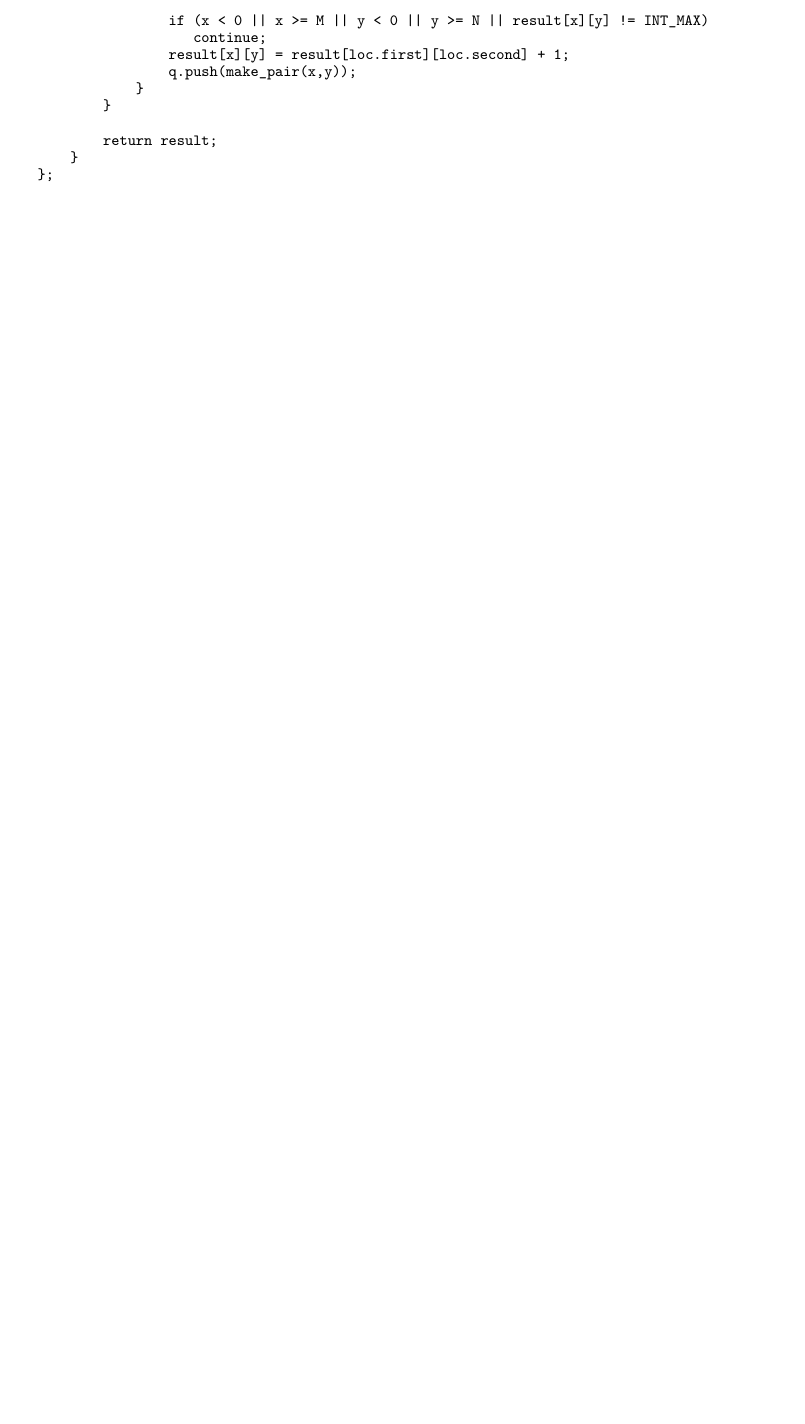
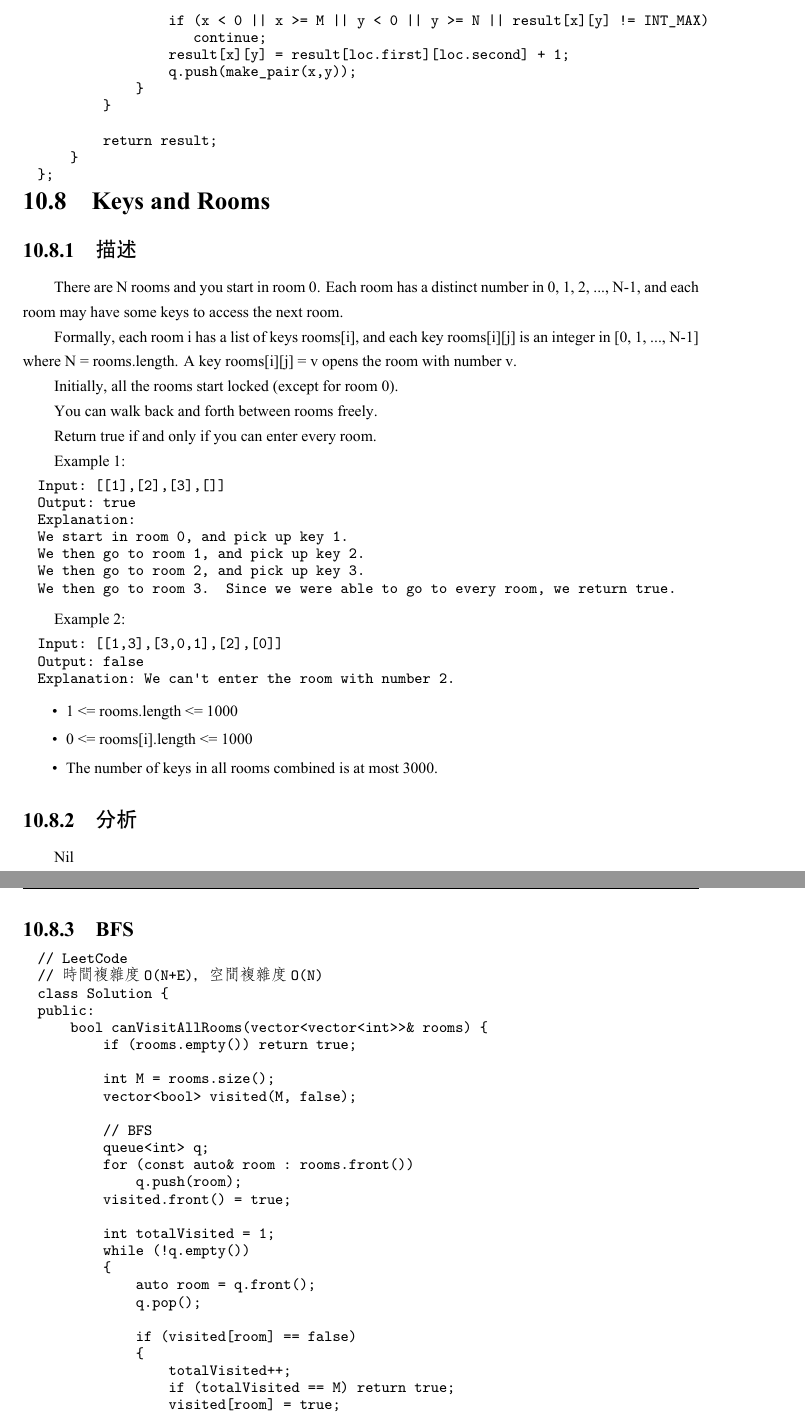
Before and after one commit to soulmachine/leetcode, a LaTeX thesis (C++/leetcode-cpp.tex, which reads C++/chapBFS.tex): part of page 267 of 399 before the commit and two parts of pages 267 and 268 of 400 after it, the two joined at a grey line, cut so that both start at the same text, the shorter picture padded with empty space. The pictures show the PDF file C++/leetcode-cpp.pdf that the author committed with the source.

Commit message:
Add Keys and Rooms example

```diff
--- a/C++/chapBFS.tex
+++ b/C++/chapBFS.tex
@@ -1306,3 +1306,82 @@ public:
         }
 
         return result;
+    }
+};
+\end{Code}
+
+
+\section{Keys and Rooms}
+\label{sec:keys-and-rooms}
+
+\subsection{描述}
+There are N rooms and you start in room 0.  Each room has a distinct number in 0, 1, 2, ..., N-1, and each room may have some keys to access the next room.
+
+Formally, each room i has a list of keys rooms[i], and each key rooms[i][j] is an integer in [0, 1, ..., N-1] where N = rooms.length.  A key rooms[i][j] = v opens the room with number v.
+
+Initially, all the rooms start locked (except for room 0).
+
+You can walk back and forth between rooms freely.
+
+Return true if and only if you can enter every room.
+
+Example 1:
+\begin{Code}
+Input: [[1],[2],[3],[]]
+Output: true
+Explanation:
+We start in room 0, and pick up key 1.
+We then go to room 1, and pick up key 2.
+We then go to room 2, and pick up key 3.
+We then go to room 3.  Since we were able to go to every room, we return true.
+\end{Code}
+
+Example 2:
+\begin{Code}
+Input: [[1,3],[3,0,1],[2],[0]]
+Output: false
+Explanation: We can't enter the room with number 2.
+\end{Code}
+
+\begindot
+\item 1 <= rooms.length <= 1000
+\item 0 <= rooms[i].length <= 1000
+\item The number of keys in all rooms combined is at most 3000.
+\myenddot
+
+\subsection{分析}
+Nil
+
+\subsection{BFS}
+\begin{Code}
+// LeetCode
+// 時間複雜度O(N+E)，空間複雜度O(N)
+class Solution {
+public:
+    bool canVisitAllRooms(vector<vector<int>>& rooms) {
+        if (rooms.empty()) return true;
+
+        int M = rooms.size();
+        vector<bool> visited(M, false);
+
+        // BFS
+        queue<int> q;
+        for (const auto& room : rooms.front())
+            q.push(room);
+        visited.front() = true;
+
+        int totalVisited = 1;
+        while (!q.empty())
+        {
+            auto room = q.front();
+            q.pop();
+
+            if (visited[room] == false)
+            {
+                totalVisited++;
+                if (totalVisited == M) return true;
+                visited[room] = true;
+
+                // 擴展
+                for (const auto& nei : rooms[room])
+                    q.push(nei);
@@ -1308,0 +1397,10 @@ public:
+\begin{Code}
+// LeetCode
+// 時間複雜度O(N+E)，空間複雜度O(N)
+class Solution {
+public:
+    bool canVisitAllRooms(vector<vector<int>>& rooms) {
+        if (rooms.empty()) return true;
+
+        int M = rooms.size();
+        vector<bool> visited(M, false);
@@ -1309,3 +1411,25 @@ public:
+            q.push(*it);
+        visited.front() = true;
+
+        int totalVisited = 1;
+        while (!q.empty())
+        {
+            auto room = q.top();
+            q.pop();
+
+            if (visited[room] == false)
+            {
+                totalVisited++;
+                if (totalVisited == M) return true;
+                visited[room] = true;
+
+                // 擴展
+                for (auto it = rooms[room].rbegin(); it != rooms[room].rend(); it++)
+                    q.push(*it);
+            }
+        }
+
+        return find_if(visited.begin(), visited.end(), [&](const auto& e){ return !e; }) == visited.end();
     }
 };
 \end{Code}
```
Also changed, not shown: C++/leetcode-cpp.pdf, C++/chapBFS.tex (13 more changed lines).
